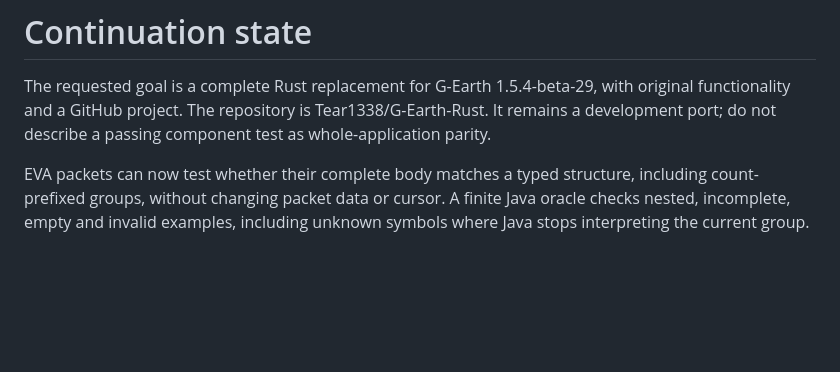
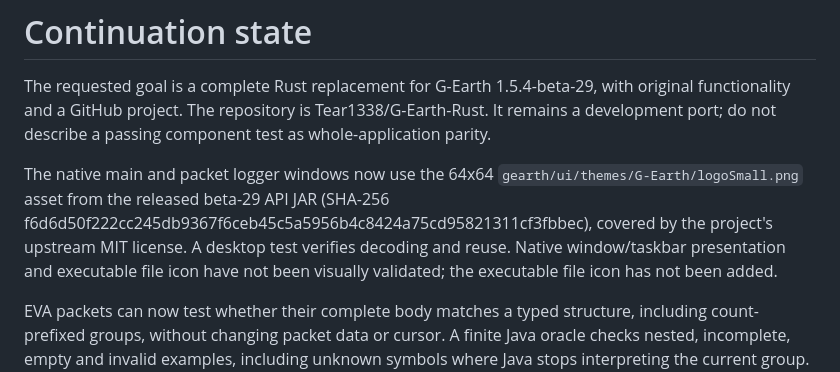
Before and after one commit to Tear1338/G-Earth-Rust, a Markdown page: docs/CONTINUATION.md, the part around the change. Rendered like a GitHub page; blank space fills up the shorter version.

Commit message:
Use upstream G-Earth icon for desktop windows

```diff
--- a/docs/CONTINUATION.md
+++ b/docs/CONTINUATION.md
@@ -1,6 +1,8 @@
 # Continuation state
 
 The requested goal is a complete Rust replacement for G-Earth 1.5.4-beta-29, with original functionality and a GitHub project. The repository is Tear1338/G-Earth-Rust. It remains a development port; do not describe a passing component test as whole-application parity.
+
+The native main and packet logger windows now use the 64x64 `gearth/ui/themes/G-Earth/logoSmall.png` asset from the released beta-29 API JAR (SHA-256 f6d6d50f222cc245db9367f6ceb45c5a5956b4c8424a75cd95821311cf3fbbec), covered by the project's upstream MIT license. A desktop test verifies decoding and reuse. Native window/taskbar presentation and executable file icon have not been visually validated; the executable file icon has not been added.
 
 EVA packets can now test whether their complete body matches a typed structure, including count-prefixed groups, without changing packet data or cursor. A finite Java oracle checks nested, incomplete, empty and invalid examples, including unknown symbols where Java stops interpreting the current group. Parsing and expansion are bounded, which may reject exceptionally large structures accepted by Java. WEDGIE and real extension sessions remain unvalidated.
 
```
Also changed, not shown: resources/g_earth_icon.png (added), 2 other files.
